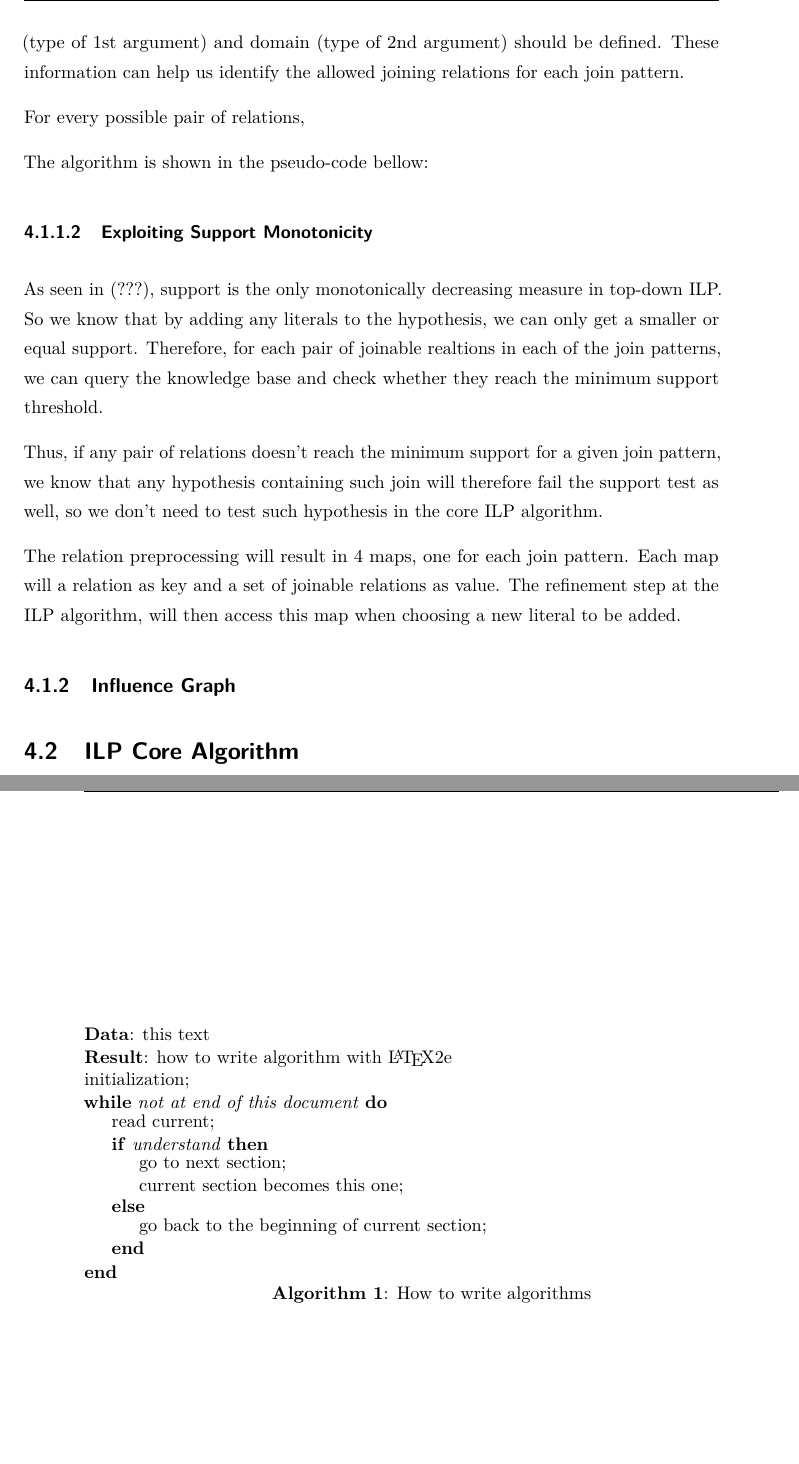
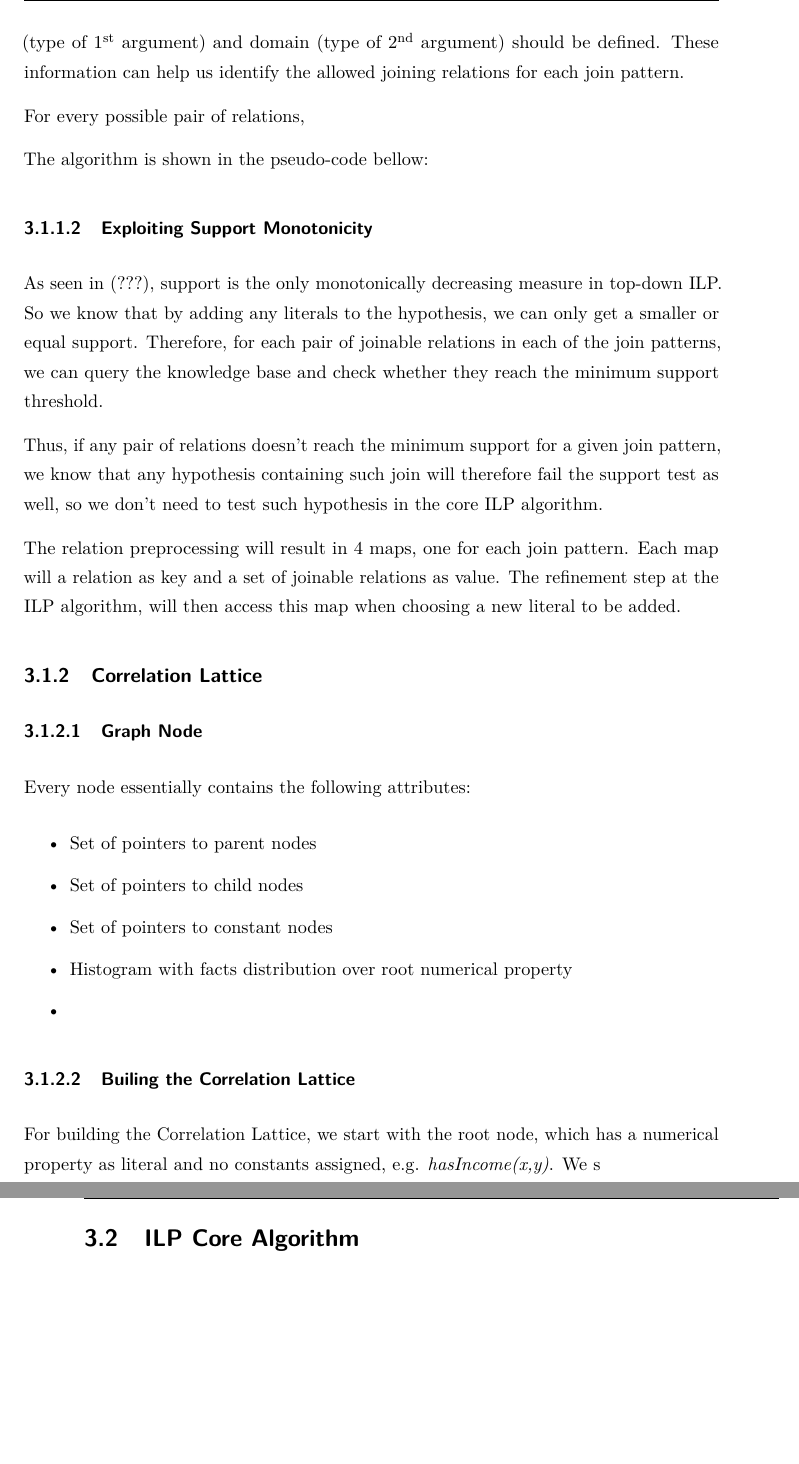
Before and after one commit to gummibearehausen/msc-thesis-latex, a LaTeX thesis (Thesis.tex, which reads Chapters/algorithmic-framework.tex): two parts of pages 22 and 23 of 29 before the commit and two parts of pages 20 and 21 of 27 after it, joined at a grey line, cut at the place of the change, the shorter picture padded with empty space. The pictures show the PDF file Thesis.pdf that the author committed with the source.

Commit message:
Include correlation-lattice.tex and \ord command for superscripted ordinal numbers

```diff
--- a/Chapters/algorithmic-framework.tex
+++ b/Chapters/algorithmic-framework.tex
@@ -43,16 +35,8 @@ The algorithm is shown in the pseudo-code bellow:
- \KwData{this text}
- \KwResult{how to write algorithm with \LaTeX2e }
- initialization\;
- \While{not at end of this document}{
-  read current\;
-  \eIf{understand}{
-   go to next section\;
-   current section becomes this one\;
+  \eIf{$r_i.arg_i = r_j.arg_j$ {\bf or} \FuncSty{subsumes(}$r_i.arg_i$,$r_j.arg_j$\FuncSty{)} {\bf or} \FuncSty{subsumes(}$r_j.arg_j$,$r_i.arg_i$\FuncSty{)}}{
+      \Return true\;
    }{
-   go back to the beginning of current section\;
+    \Return false\;
   }
- }
- \caption{How to write algorithms}
 \end{algorithm}
 
 \subsubsection{Exploiting Support Monotonicity}
@@ -76,9 +60,28 @@ Thus, if any pair of relations doesn't reach the minimum support for a given joi
   %\end{algorithmic}
 \end{algorithm}
 
+
 The relation preprocessing will result in 4 maps, one for each join pattern. Each map will a relation as key and a set of joinable relations as value. The refinement step at the ILP algorithm, will then access this map when choosing a new literal to be added.
 
 
-\subsection{Influence Graph}
+\subsection{\graphname}
+
+\subsubsection{Graph Node}
+
+Every node essentially contains the following attributes:
+
+\begin{itemize}
+ \item Set of pointers to parent nodes
+ \item Set of pointers to child nodes
+ \item Set of pointers to constant nodes
+ \item Histogram with facts distribution over root numerical property
+ \item
+
+\end{itemize}
+
+
+\subsubsection{Builing the \graphname}
+
+For building the \graphname, we start with the root node, which has a numerical property as literal and no constants assigned, e.g. \emph{hasIncome(x,y)}. We s
 
 \section{ILP Core Algorithm}
```
Also changed, not shown: Chapters/correlation-lattice.tex (added, +6 -0 lines), Thesis.cls (+23 -0 lines), Thesis.tex (+2 -4 lines), Thesis.pdf, thesis.bbl, Chapters/algorithmic-framework.tex (20 more changed lines), 9 other files.
